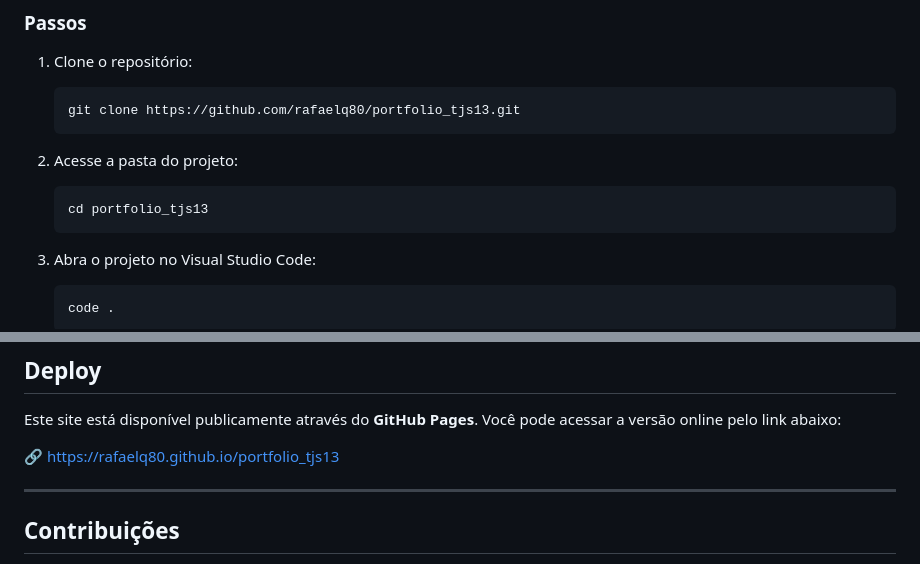
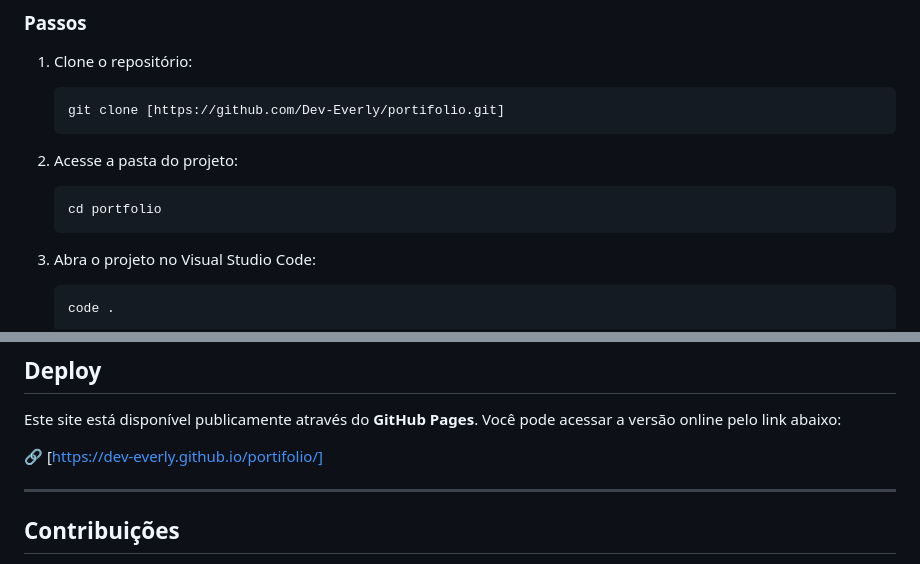
Before and after one commit to Dev-Everly/portifolio, a Markdown page: README.md, 2 parts joined by grey strips. Drawn GitHub-style.

````diff
--- a/README.md
+++ b/README.md
@@ -80,13 +80,13 @@ Para executar o projeto em ambiente local, siga os passos abaixo.
 1. Clone o repositório:
 
    ```bash
-   git clone https://github.com/rafaelq80/portfolio_tjs13.git
+   git clone [https://github.com/Dev-Everly/portifolio.git]
    ```
 
 2. Acesse a pasta do projeto:
 
    ```bash
-   cd portfolio_tjs13
+   cd portfolio
    ```
 
 3. Abra o projeto no Visual Studio Code:
@@ -125,7 +125,7 @@ O site será aberto no navegador e todas as alterações poderão ser visualizad
 
 Este site está disponível publicamente através do **GitHub Pages**. Você pode acessar a versão online pelo link abaixo:
 
-🔗 https://rafaelq80.github.io/portfolio_tjs13
+🔗 [https://dev-everly.github.io/portifolio/]
 
 ------
 
````
